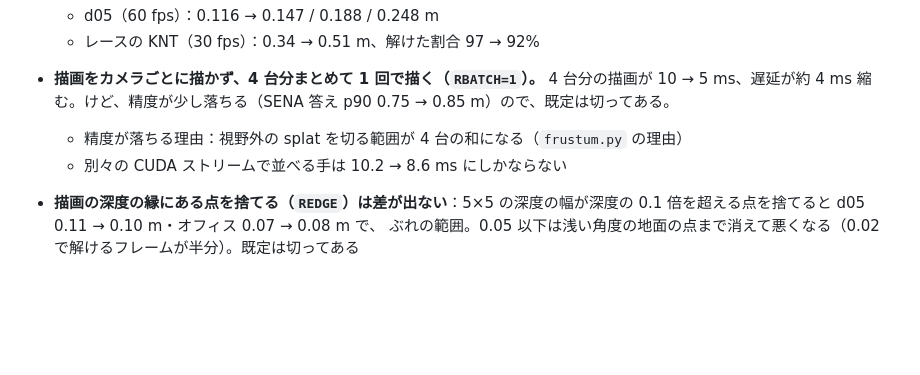
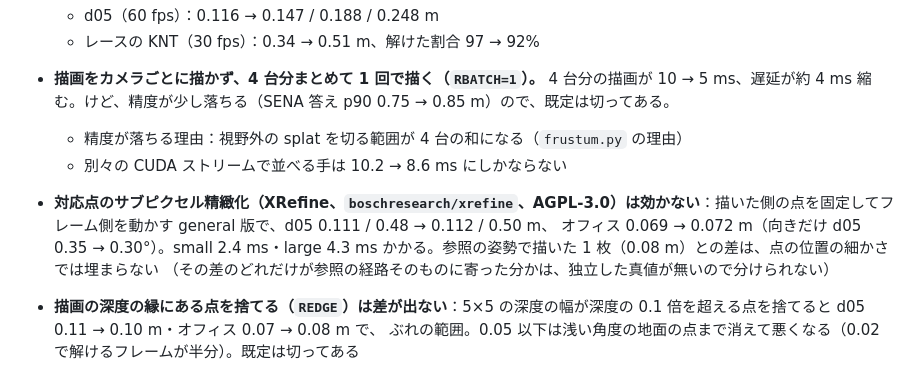
Before and after one commit to Saqoosha/ghostline, a Markdown page: docs/realtime-tracking.ja.md, the part around the change. GitHub-like rendering; blank space fills up the shorter version.

Commit message:
📝 Record that XRefine sub-pixel refinement does not help
Co-Authored-By: Claude Opus 5.5 <noreply@anthropic.com>

```diff
--- a/docs/realtime-tracking.ja.md
+++ b/docs/realtime-tracking.ja.md
@@ -128,6 +128,9 @@ GLUE=eng/glue_mix.engine XFEAT=eng/xfeat_fp32.engine RENDER=1 RCLIP=2 SCENE=/mnt
 - **描画をカメラごとに描かず、4 台分まとめて 1 回で描く（`RBATCH=1`）。** 4 台分の描画が 10 → 5 ms、遅延が約 4 ms 縮む。けど、精度が少し落ちる（SENA 答え p90 0.75 → 0.85 m）ので、既定は切ってある。
   - 精度が落ちる理由：視野外の splat を切る範囲が 4 台の和になる（`frustum.py` の理由）
   - 別々の CUDA ストリームで並べる手は 10.2 → 8.6 ms にしかならない
+- **対応点のサブピクセル精緻化（XRefine、`boschresearch/xrefine`、AGPL-3.0）は効かない**：描いた側の点を固定してフレーム側を動かす general 版で、d05 0.111 / 0.48 → 0.112 / 0.50 m、
+  オフィス 0.069 → 0.072 m（向きだけ d05 0.35 → 0.30°）。small 2.4 ms・large 4.3 ms かかる。参照の姿勢で描いた 1 枚（0.08 m）との差は、点の位置の細かさでは埋まらない
+  （その差のどれだけが参照の経路そのものに寄った分かは、独立した真値が無いので分けられない）
 - **描画の深度の縁にある点を捨てる（`REDGE`）は差が出ない**：5×5 の深度の幅が深度の 0.1 倍を超える点を捨てると d05 0.11 → 0.10 m・オフィス 0.07 → 0.08 m で、
   ぶれの範囲。0.05 以下は浅い角度の地面の点まで消えて悪くなる（0.02 で解けるフレームが半分）。既定は切ってある
 - 4 本同時の 1 周 16 ms の内訳：描画と XFeat 7.5、照合 5.7、特徴 3.7 ms、残りは予測と探し直し
```
